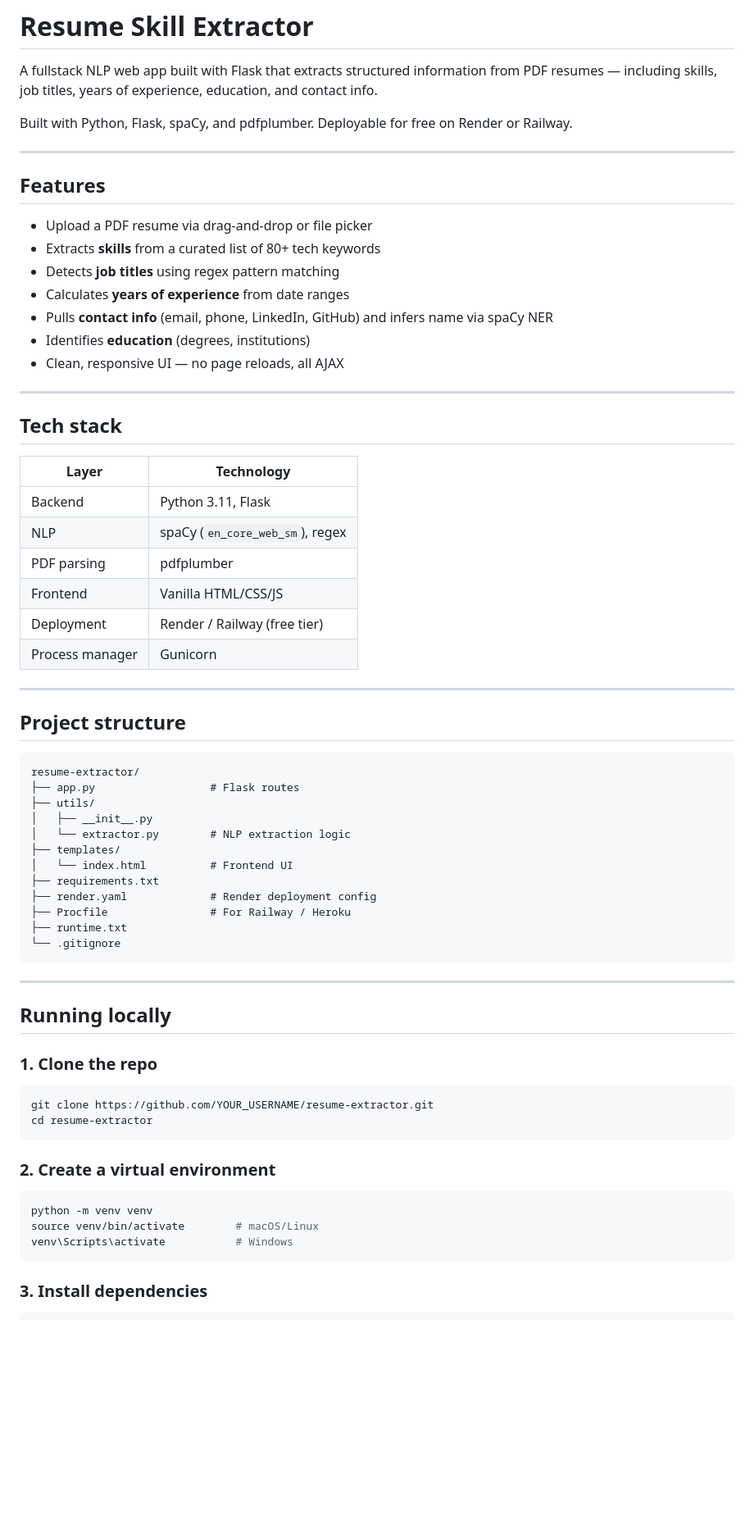
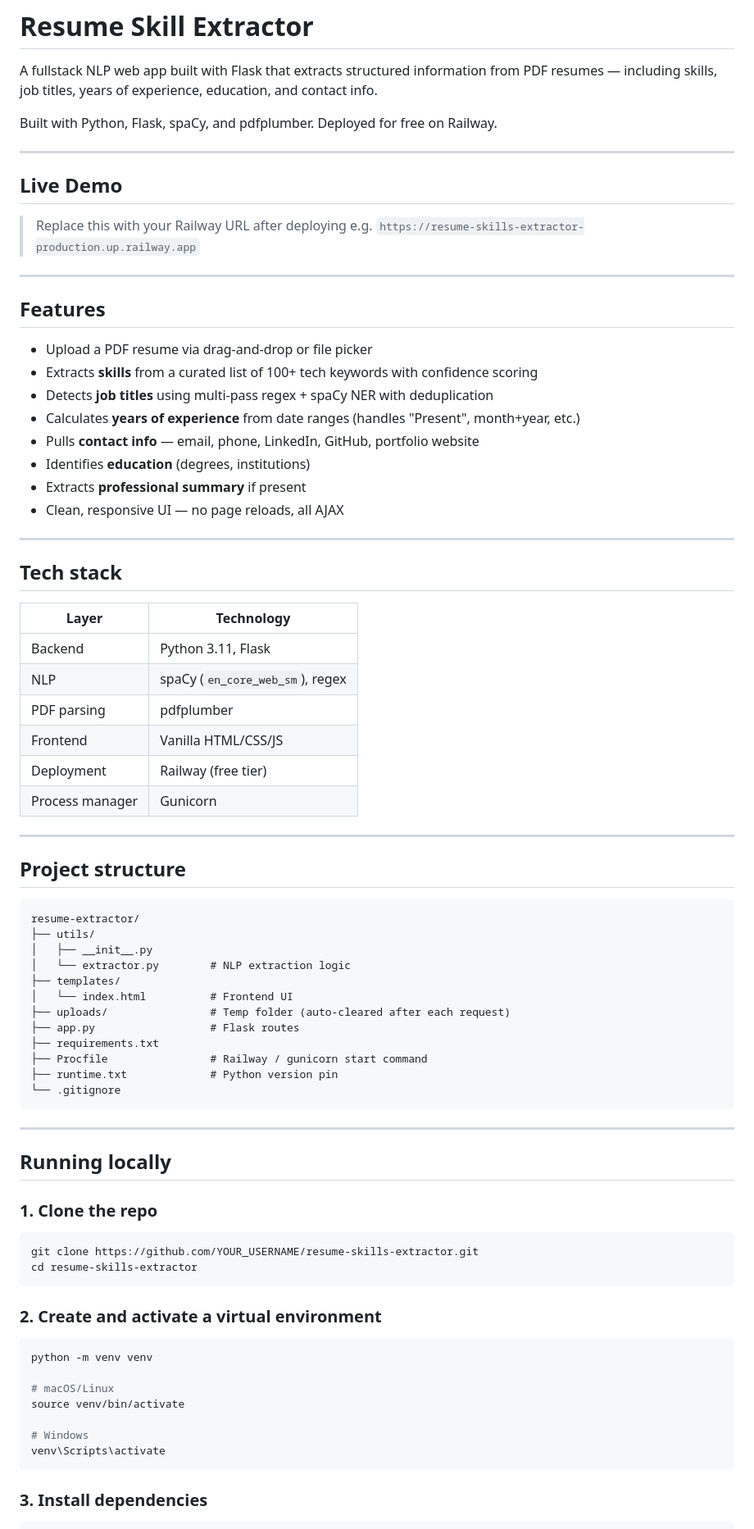
Before and after one commit to blueabstract/resume-skills-extractor, a Markdown page: README.md, the part around one of its changes. Shown at 82% size. Rendered like a GitHub page; blank space fills up the shorter version.

````diff
--- a/README.md
+++ b/README.md
@@ -2,18 +2,26 @@
 
 A fullstack NLP web app built with Flask that extracts structured information from PDF resumes — including skills, job titles, years of experience, education, and contact info.
 
-Built with Python, Flask, spaCy, and pdfplumber. Deployable for free on Render or Railway.
+Built with Python, Flask, spaCy, and pdfplumber. Deployed for free on Railway.
+
+---
+
+## Live Demo
+
+> Replace this with your Railway URL after deploying
+> e.g. `https://resume-skills-extractor-production.up.railway.app`
 
 ---
 
 ## Features
 
 - Upload a PDF resume via drag-and-drop or file picker
-- Extracts **skills** from a curated list of 80+ tech keywords
-- Detects **job titles** using regex pattern matching
-- Calculates **years of experience** from date ranges
-- Pulls **contact info** (email, phone, LinkedIn, GitHub) and infers name via spaCy NER
+- Extracts **skills** from a curated list of 100+ tech keywords with confidence scoring
+- Detects **job titles** using multi-pass regex + spaCy NER with deduplication
+- Calculates **years of experience** from date ranges (handles "Present", month+year, etc.)
+- Pulls **contact info** — email, phone, LinkedIn, GitHub, portfolio website
 - Identifies **education** (degrees, institutions)
+- Extracts **professional summary** if present
 - Clean, responsive UI — no page reloads, all AJAX
 
 ---
@@ -26,7 +34,7 @@ Built with Python, Flask, spaCy, and pdfplumber. Deployable for free on Render o
 | NLP | spaCy (`en_core_web_sm`), regex |
 | PDF parsing | pdfplumber |
 | Frontend | Vanilla HTML/CSS/JS |
-| Deployment | Render / Railway (free tier) |
+| Deployment | Railway (free tier) |
 | Process manager | Gunicorn |
 
 ---
@@ -35,16 +43,16 @@ Built with Python, Flask, spaCy, and pdfplumber. Deployable for free on Render o
 
 ```
 resume-extractor/
-├── app.py                  # Flask routes
 ├── utils/
 │   ├── __init__.py
 │   └── extractor.py        # NLP extraction logic
 ├── templates/
 │   └── index.html          # Frontend UI
+├── uploads/                # Temp folder (auto-cleared after each request)
+├── app.py                  # Flask routes
 ├── requirements.txt
-├── render.yaml             # Render deployment config
-├── Procfile                # For Railway / Heroku
-├── runtime.txt
+├── Procfile                # Railway / gunicorn start command
+├── runtime.txt             # Python version pin
 └── .gitignore
 ```
 
@@ -55,16 +63,20 @@ resume-extractor/
 ### 1. Clone the repo
 
 ```bash
-git clone https://github.com/YOUR_USERNAME/resume-extractor.git
-cd resume-extractor
+git clone https://github.com/YOUR_USERNAME/resume-skills-extractor.git
+cd resume-skills-extractor
 ```
 
-### 2. Create a virtual environment
+### 2. Create and activate a virtual environment
 
 ```bash
 python -m venv venv
-source venv/bin/activate        # macOS/Linux
-venv\Scripts\activate           # Windows
+
+# macOS/Linux
+source venv/bin/activate
+
+# Windows
+venv\Scripts\activate
 ```
 
 ### 3. Install dependencies
````
Also changed, not shown: other parts of README.md (+34 -45 lines).
